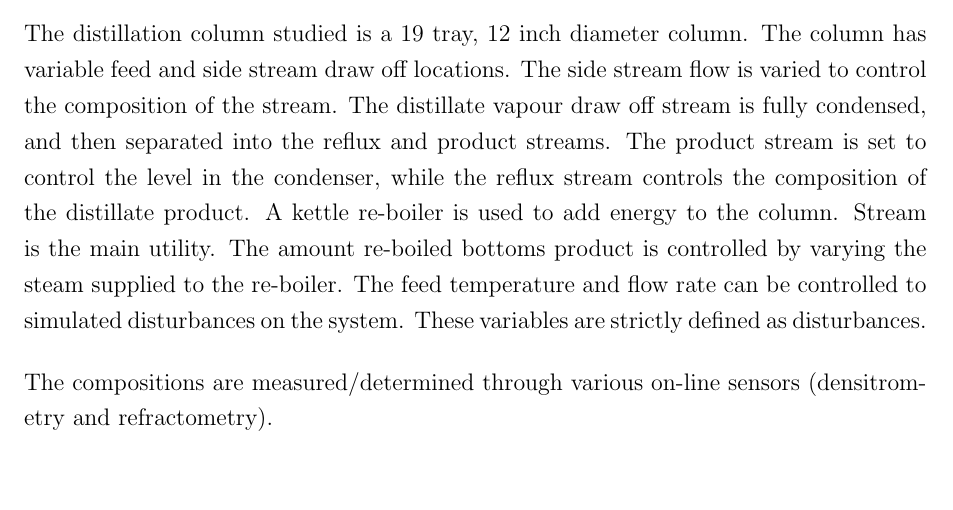
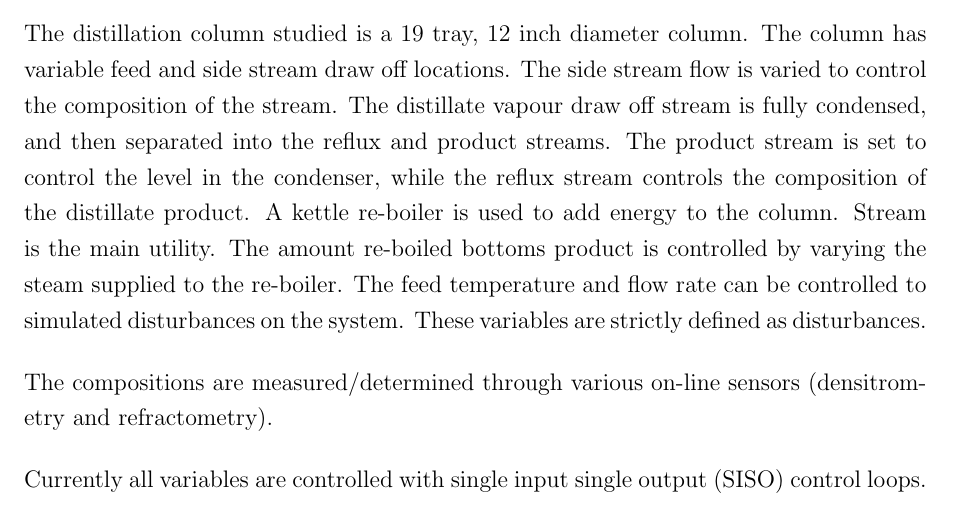
Before and after one commit to WillemASmit/CBT700---Project, a LaTeX document (Process Model Description and Information/Model Desciption/report.tex): part of page 3 of 5, cut so that both start at the same text. Compiled offline with pdfLaTeX.

Commit message:
Investigating CL and OL stability

```diff
--- a/Process Model Description and Information/Model Desciption/report.tex
+++ b/Process Model Description and Information/Model Desciption/report.tex
@@ -49,6 +49,8 @@ The system involves the separation of water and ethanol (in a solution), with th
 The distillation column studied is a 19 tray, 12 inch diameter column. The column has variable feed and side stream draw off locations. The side stream flow is varied to control the composition of the stream. The distillate vapour draw off stream is fully condensed, and then separated into the reflux and product streams. The product stream is set to control the level in the condenser, while the reflux stream controls the composition of the distillate product. A kettle re-boiler is used to add energy to the column. Stream is the main utility. The amount re-boiled bottoms product is controlled by varying the steam supplied to the re-boiler. The feed temperature and flow rate can be controlled to simulated disturbances on the system. These variables are strictly defined as disturbances.
 
 The compositions are measured/determined through various on-line sensors (densitrometry and refractometry).
+
+Currently all variables are controlled with single input single output (SISO) control loops.
 
 \newpage
 \section{System Variables}
```
Also changed, not shown: Process Model Description and Information/Model Desciption/Smit, WA - Project Model.pdf (added), Process Model Description and Information/Model Desciption/report.pdf (deleted), 7 other files.
